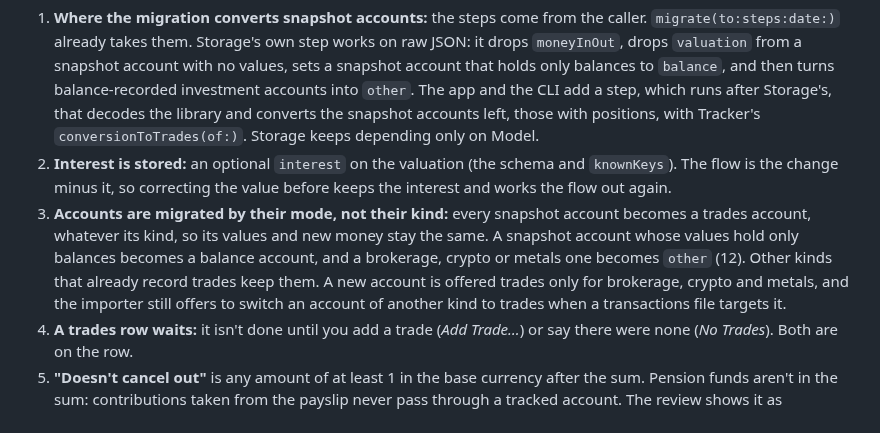
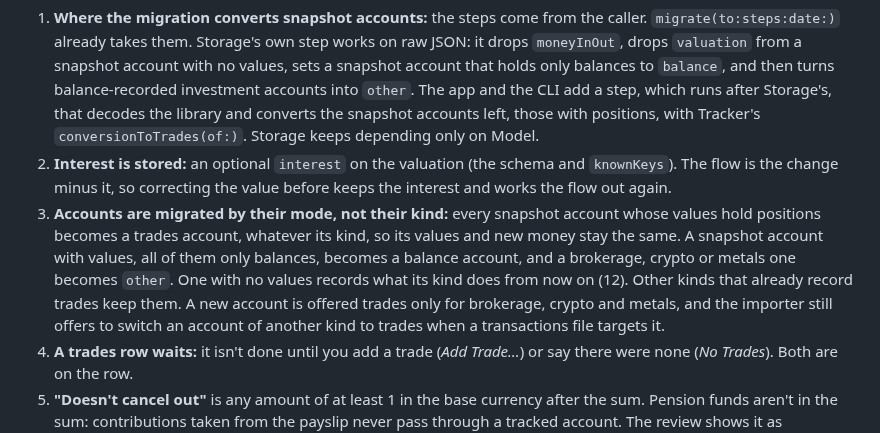
Before and after one commit to j23n/caniretireyet, a Markdown page: docs/ACCOUNTS.md, the part around the change. Drawn GitHub-style.

Commit message:
Split snapshot accounts with no values out of settled question 3
Part of #50

Co-Authored-By: Claude Opus 5.5 <noreply@anthropic.com>
Claude-Session: https://claude.ai/code/session_01K929aAqNLnJrPDn4BqKhFD

```diff
--- a/docs/ACCOUNTS.md
+++ b/docs/ACCOUNTS.md
@@ -212,7 +212,7 @@ These were settled before the sub-issues start: 1 to 8 by the owner, 9 to 12 in
 
 1. **Where the migration converts snapshot accounts:** the steps come from the caller. `migrate(to:steps:date:)` already takes them. Storage's own step works on raw JSON: it drops `moneyInOut`, drops `valuation` from a snapshot account with no values, sets a snapshot account that holds only balances to `balance`, and then turns balance-recorded investment accounts into `other`. The app and the CLI add a step, which runs after Storage's, that decodes the library and converts the snapshot accounts left, those with positions, with Tracker's `conversionToTrades(of:)`. Storage keeps depending only on Model.
 2. **Interest is stored:** an optional `interest` on the valuation (the schema and `knownKeys`). The flow is the change minus it, so correcting the value before keeps the interest and works the flow out again.
-3. **Accounts are migrated by their mode, not their kind:** every snapshot account becomes a trades account, whatever its kind, so its values and new money stay the same. A snapshot account whose values hold only balances becomes a balance account, and a brokerage, crypto or metals one becomes `other` (12). Other kinds that already record trades keep them. A new account is offered trades only for brokerage, crypto and metals, and the importer still offers to switch an account of another kind to trades when a transactions file targets it.
+3. **Accounts are migrated by their mode, not their kind:** every snapshot account whose values hold positions becomes a trades account, whatever its kind, so its values and new money stay the same. A snapshot account with values, all of them only balances, becomes a balance account, and a brokerage, crypto or metals one becomes `other`. One with no values records what its kind does from now on (12). Other kinds that already record trades keep them. A new account is offered trades only for brokerage, crypto and metals, and the importer still offers to switch an account of another kind to trades when a transactions file targets it.
 4. **A trades row waits:** it isn't done until you add a trade (*Add Trade…*) or say there were none (*No Trades*). Both are on the row.
 5. **"Doesn't cancel out"** is any amount of at least 1 in the base currency after the sum. Pension funds aren't in the sum: contributions taken from the payslip never pass through a tracked account. The review shows it as information, not as a warning.
 6. **The importer's snapshot targets convert:** a sheet of quantities imported into a trades account becomes an opening and a buy or a sale per change, as `conversionToTrades(of:)` does. *Quantity held*, *Purchase cost* and *Cash in an investment account* stay as targets.
```
